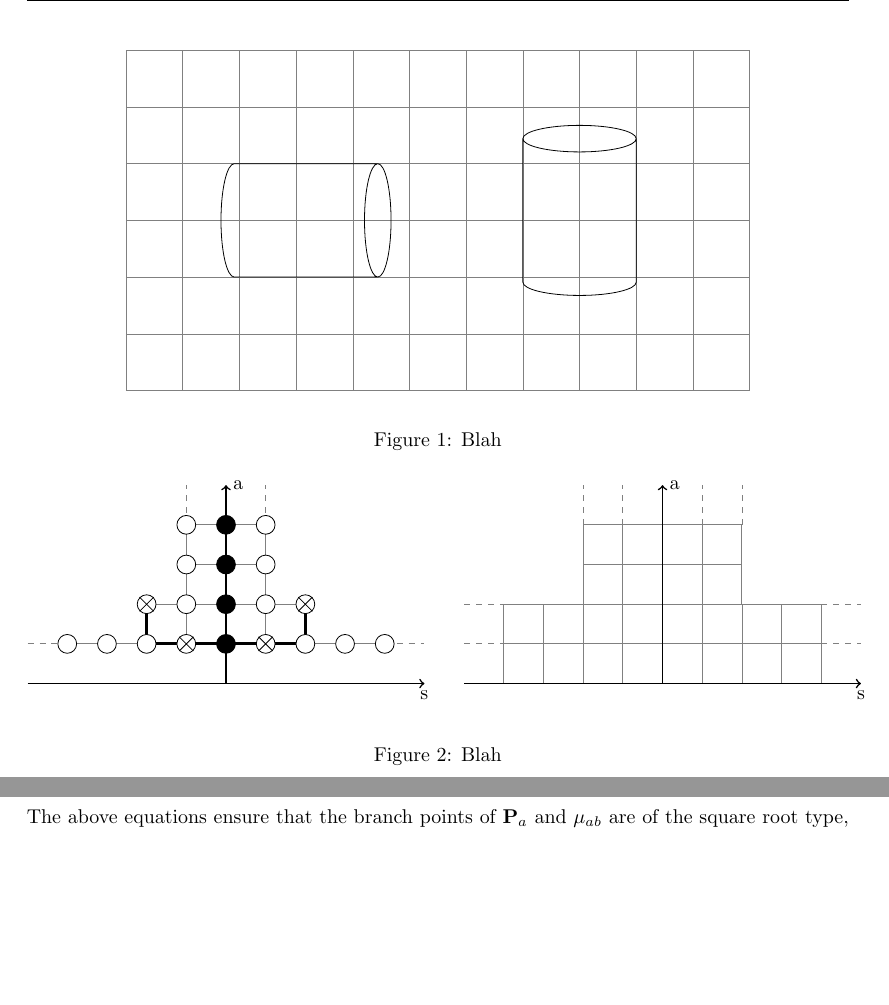
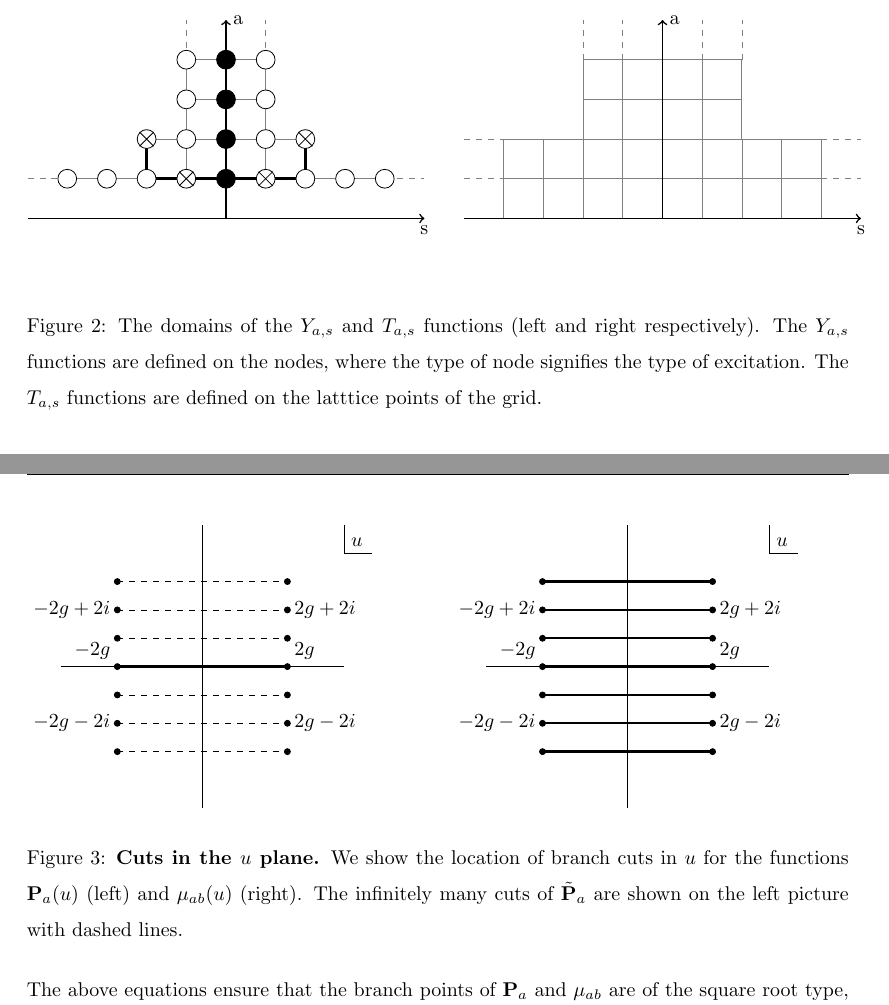
Before and after one commit to sauliusvl/phd-thesis, a LaTeX document (text/main.tex, which reads text/exact.tex): two parts of pages 35 and 37 of 76 before the commit and two parts of pages 36 and 38 of 76 after it, joined at a grey line, cut at the place of the change, the shorter picture padded with empty space. Compiled offline with pdfLaTeX.

Commit message:
more figures

```diff
--- a/text/exact.tex
+++ b/text/exact.tex
@@ -25,9 +25,3 @@ Both of these formulations can now be seen as intermediary steps towards the mor
 
 \begin{figure}[t]
 \centering
-\begin{tikzpicture}
-
-	\draw[help lines] (-3,-3) grid (8,3);
-
-	\node[draw,cylinder,black,rotate=0, minimum height=3cm,minimum width=2cm,aspect=2] (c) at (0, 0) {};
-	\node[draw,cylinder,black,rotate=90,minimum height=3cm,minimum width=2cm,aspect=2] (c) at (5, 0) {};
@@ -34,79 +49,10 @@ Both of these formulations can now be seen as intermediary steps towards the mor
 
 
 \end{tikzpicture}
-\caption{Blah}
+\label{fig:tba_cylinders}
+\caption{A high level illustration of the idea behind the TBA method: by double Wick rotating the theory one can exchange time with length and thus finite volume scattering with the ground state scattering at finite length.}
 \end{figure}
 
-\begin{figure}[t]
-\begin{tikzpicture}[scale=0.7]
-
-	\tikzset{hooknode/.style={draw,circle,minimum size=1.5ex,fill=#1}}
-	\tikzset{hooknodecross/.style={draw,cross out,minimum size=1.5ex}}
-
-	% T-hook
-
-	\begin{scope}[shift={(11,0)}]
-
-		\draw[gray] (1,0) grid (9,2);
-		\draw[gray] (3,2) grid (7,4);
-
-		\draw[gray,dashed] (0,1) -- (1,1);  \draw[gray,dashed] (0,2) -- (1,2);
-		\draw[gray,dashed] (9,1) -- (10,1); \draw[gray,dashed] (9,2) -- (10,2);
-		\draw[gray,dashed] (3,4) -- (3,5);  \draw[gray,dashed] (4,4) -- (4,5);
-		\draw[gray,dashed] (6,4) -- (6,5);  \draw[gray,dashed] (7,4) -- (7,5);
-
-		\draw[->,thick] (0,0) -- (10,0); \draw[->,thick] (5,0) -- (5,5);
-		\node[below] at (10,0) {s}; \node[right] at (5,5) {a};
-
-	\end{scope}
-
-	% Y-hook
-
-	\begin{scope}[shift={(0,0)}]
-
-		\draw[gray] (4,1) grid (6,4);
-		\draw[gray] (3,1) grid (4,2); \draw[gray] (6,1) grid (7,2);
-		\draw[gray] (1,1) -- (9,1);
-		\draw[black,ultra thick] (3,2) -- (3,1) -- (7,1) -- (7,2);
-
-		\draw[gray,dashed] (0,1) -- (1,1); \draw[gray,dashed] (9,1) -- (10,1);
-		\draw[gray,dashed] (4,4) -- (4,5); \draw[gray,dashed] (6,4) -- (6,5);
-
-		\draw[->,thick] (0,0) -- (10,0); \draw[->,thick] (5,0) -- (5,5);
-		\node[below] at (10,0) {s}; \node[right] at (5,5) {a};
-
-		\node[hooknode=black] at (5,1) {};
-		\node[hooknode=black] at (5,2) {};
-		\node[hooknode=black] at (5,3) {};
-		\node[hooknode=black] at (5,4) {};
-
-		\node[hooknode=white] at (4,1) {}; \node[hooknodecross] at (4,1) {};
-		\node[hooknode=white] at (4,2) {};
-		\node[hooknode=white] at (4,3) {};
-		\node[hooknode=white] at (4,4) {};
-
-		\node[hooknode=white] at (6,1) {}; \node[hooknodecross] at (6,1) {};
-		\node[hooknode=white] at (6,2) {};
-		\node[hooknode=white] at (6,3) {};
-		\node[hooknode=white] at (6,4) {};
-
-		\node[hooknode=white] at (3,1) {};
-		\node[hooknode=white] at (3,2) {}; \node[hooknodecross] at (3,2) {};
-
-		\node[hooknode=white] at (7,1) {};
-		\node[hooknode=white] at (7,2) {}; \node[hooknodecross] at (7,2) {};
-
-		\node[hooknode=white] at (8,1) {};
-		\node[hooknode=white] at (9,1) {};
-
-		\node[hooknode=white] at (2,1) {};
-		\node[hooknode=white] at (1,1) {};
-
-	\end{scope}
-
-\end{tikzpicture}
-\caption{Blah}
-\end{figure}
 
  The idea here is to consider the mirror theory of the Euclidean version of the original theory, where by Euclidean we mean a theory that is defined by the analytical continuation in the $y = i t$ complex time variable. The mirror theory is then defined by exchanging time and size coordinates with $x=i\tau$ being the complex version of the mirror time coordinate $\tau$ and $y$ being the space coordinate. The mirror theory is obviously different from the original, e.g. for the asymptotic $SU(2)$ spin chain the original dispersion relation (\ref{eq:ABA_e}) gets mirror inverted to \cite{frolov}
 \begin{equation}
@@ -145,6 +91,79 @@ The argument for the finite size solution presented here is very sketchy and for
 
 
 The Y-system
+
+\begin{figure}[t]
+\begin{tikzpicture}[scale=0.7]
+
+	\tikzset{hooknode/.style={draw,circle,minimum size=1.5ex,fill=#1}}
+	\tikzset{hooknodecross/.style={draw,cross out,minimum size=1.5ex}}
+
+	% T-hook
+
+	\begin{scope}[shift={(11,0)}]
+
+		\draw[gray] (1,0) grid (9,2);
+		\draw[gray] (3,2) grid (7,4);
+
+		\draw[gray,dashed] (0,1) -- (1,1);  \draw[gray,dashed] (0,2) -- (1,2);
+		\draw[gray,dashed] (9,1) -- (10,1); \draw[gray,dashed] (9,2) -- (10,2);
+		\draw[gray,dashed] (3,4) -- (3,5);  \draw[gray,dashed] (4,4) -- (4,5);
+		\draw[gray,dashed] (6,4) -- (6,5);  \draw[gray,dashed] (7,4) -- (7,5);
+
+		\draw[->,thick] (0,0) -- (10,0); \draw[->,thick] (5,0) -- (5,5);
+		\node[below] at (10,0) {s}; \node[right] at (5,5) {a};
+
+	\end{scope}
+
+	% Y-hook
+
+	\begin{scope}[shift={(0,0)}]
+
+		\draw[gray] (4,1) grid (6,4);
+		\draw[gray] (3,1) grid (4,2); \draw[gray] (6,1) grid (7,2);
+		\draw[gray] (1,1) -- (9,1);
+		\draw[black,ultra thick] (3,2) -- (3,1) -- (7,1) -- (7,2);
+
+		\draw[gray,dashed] (0,1) -- (1,1); \draw[gray,dashed] (9,1) -- (10,1);
+		\draw[gray,dashed] (4,4) -- (4,5); \draw[gray,dashed] (6,4) -- (6,5);
+
+		\draw[->,thick] (0,0) -- (10,0); \draw[->,thick] (5,0) -- (5,5);
+		\node[below] at (10,0) {s}; \node[right] at (5,5) {a};
+
+		\node[hooknode=black] at (5,1) {};
+		\node[hooknode=black] at (5,2) {};
+		\node[hooknode=black] at (5,3) {};
+		\node[hooknode=black] at (5,4) {};
+
+		\node[hooknode=white] at (4,1) {}; \node[hooknodecross] at (4,1) {};
+		\node[hooknode=white] at (4,2) {};
+		\node[hooknode=white] at (4,3) {};
+		\node[hooknode=white] at (4,4) {};
+
+		\node[hooknode=white] at (6,1) {}; \node[hooknodecross] at (6,1) {};
+		\node[hooknode=white] at (6,2) {};
+		\node[hooknode=white] at (6,3) {};
+		\node[hooknode=white] at (6,4) {};
+
+		\node[hooknode=white] at (3,1) {};
+		\node[hooknode=white] at (3,2) {}; \node[hooknodecross] at (3,2) {};
+
+		\node[hooknode=white] at (7,1) {};
+		\node[hooknode=white] at (7,2) {}; \node[hooknodecross] at (7,2) {};
+
+		\node[hooknode=white] at (8,1) {};
+		\node[hooknode=white] at (9,1) {};
+
+		\node[hooknode=white] at (2,1) {};
+		\node[hooknode=white] at (1,1) {};
+
+	\end{scope}
+
+\end{tikzpicture}
+\label{fig:yt_hooks}
+\caption{The domains of the $Y_{a,s}$ and $T_{a,s}$ functions (left and right respectively). The $Y_{a,s}$ functions are defined on the nodes, where the type of node signifies the type of excitation. The $T_{a,s}$ functions are defined on the latttice points of the grid.}
+\end{figure}
+
 \beq
 	\frac{Y_{a,s}^{+} Y_{a,s}^{-}}{Y_{a+1,s} Y_{a-1,s}} = \frac{\(1+Y_{a,s+1}\)\(1+Y_{a,s-1}\)}{\(1+Y_{a+1,s}\)\(1+Y_{a-1,s}\)}
 \eeq
@@ -202,15 +221,80 @@ Here we denote by $\tilde\bP_a$ and $\tilde\mu_{ab}$ the analytic continuation o
 \eeq
 which, actually, means that $\mu_{ab}(u)$ would be an $i$-periodic function if defined with long cuts instead of the short cuts.
 
-% \FIGURE[ht]
-% {
-% \label{fig:cuts}
-
-    % \begin{tabular}{cc}
-    % \includegraphics[scale=0.3]{cuts.pdf}\\
-    % \end{tabular}
-% \caption{\textbf{Cuts in the $u$ plane.} We show the location of branch cuts in $u$ for the functions $\bP_a(u)$ (left) and $\mu_{ab}(u)$ (right). The infinitely many cuts of $\tilde\bP_a$ are shown on the left picture by dotted lines.}
-% }
+\begin{figure}[t]
+\begin{tikzpicture}[scale=0.5]
+
+	%\draw[help lines] (0,0) grid (30,15);
+
+	\tikzset{pole/.style={draw,circle,inner sep=0pt,minimum size=3pt,fill=black}}
+
+	% P cuts
+
+	\begin{scope}[shift={(6,6)}]
+
+		\draw (5,5) -- (5,4) -- (6,4); \node[above right] at (5,4) {$u$};
+
+		\draw[thick] (-5,0) -- (5,0);
+		\draw[thick] (0,-5) -- (0,5);
+
+		\def\cutx{3}
+
+		\foreach \y in {1,2,3} {
+			\draw[dashed,black] (-\cutx,-\y) -- (\cutx,-\y);
+			\node[pole] at (-\cutx,-\y) {}; %\node[below left] at (-\cutx,-\y) {$-2g-\y i$};
+			\node[pole] at (\cutx,-\y) {}; %\node[below right] at (\cutx,-\y) {$2g-\y i$};
+
+
+			\draw[dashed,black] (-\cutx,\y) -- (\cutx,\y);
+			\node[pole] at (-\cutx,\y) {}; %\node[above left] at (-\cutx,\y) {$-2g+\y i$};
+			\node[pole] at (\cutx,\y) {}; %\node[above right] at (\cutx,\y) {$2g+\y i$};
+		}
+
+		\draw[black,very thick] (-\cutx,0) -- (\cutx,0);  \node[pole] at (-\cutx,0) {}; \node[pole] at (\cutx,0) {};
+
+		\node[above left] at (-\cutx,0) {$-2g$}; \node[above right] at (\cutx,0) {$2g$};
+		\node[left] at (-\cutx,-2) {$-2g-2 i$}; \node[right] at (\cutx,-2) {$2g-2 i$};
+		\node[left] at (-\cutx,2) {$-2g+2 i$}; \node[right] at (\cutx,2) {$2g+2 i$};
+
+	\end{scope}
+
+	% \mu cuts
+
+	\begin{scope}[shift={(21,6)}]
+
+		\draw (5,5) -- (5,4) -- (6,4); \node[above right] at (5,4) {$u$};
+
+		\draw[thick] (-5,0) -- (5,0);
+		\draw[thick] (0,-5) -- (0,5);
+
+		\def\cutx{3}
+
+		\foreach \y in {1,2,3} {
+			\draw[black,very thick] (-\cutx,-\y) -- (\cutx,-\y);
+			\node[pole] at (-\cutx,-\y) {};
+			\node[pole] at (\cutx,-\y) {};
+
+
+			\draw[black,very thick] (-\cutx,\y) -- (\cutx,\y);
+			\node[pole] at (-\cutx,\y) {};
+			\node[pole] at (\cutx,\y) {};
+		}
+
+		\draw[black,very thick] (-\cutx,0) -- (\cutx,0);  \node[pole] at (-\cutx,0) {}; \node[pole] at (\cutx,0) {};
+
+		\node[above left] at (-\cutx,0) {$-2g$}; \node[above right] at (\cutx,0) {$2g$};
+		\node[left] at (-\cutx,-2) {$-2g-2 i$}; \node[right] at (\cutx,-2) {$2g-2 i$};
+		\node[left] at (-\cutx,2) {$-2g+2 i$}; \node[right] at (\cutx,2) {$2g+2 i$};
+
+
+	\end{scope}
+
+\end{tikzpicture}
+\label{fig:yt_hooks}
+\caption{\textbf{Cuts in the $u$ plane.} We show the location of branch cuts in $u$ for the functions $\bP_a(u)$ (left) and $\mu_{ab}(u)$ (right). The infinitely many cuts of $\tilde{\bP}_a$ are shown on the left picture with dashed lines.}
+\end{figure}
+
+
 The functions $\mu_{ab}$ are also constrained by the relations
 \beqa
 \label{constraint}
```
Also changed, not shown: thesis.pdf, text/exact.tex (52 more changed lines).
